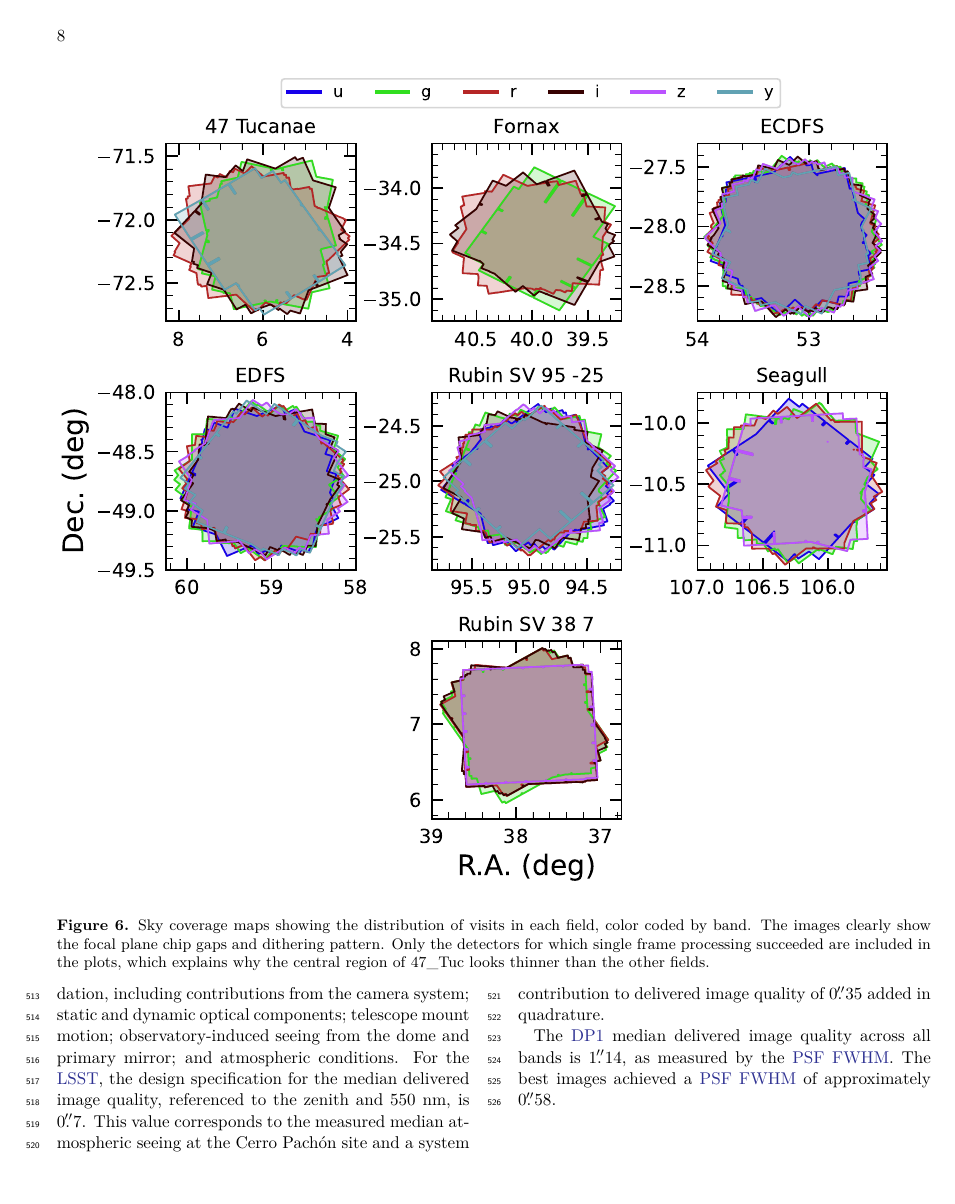
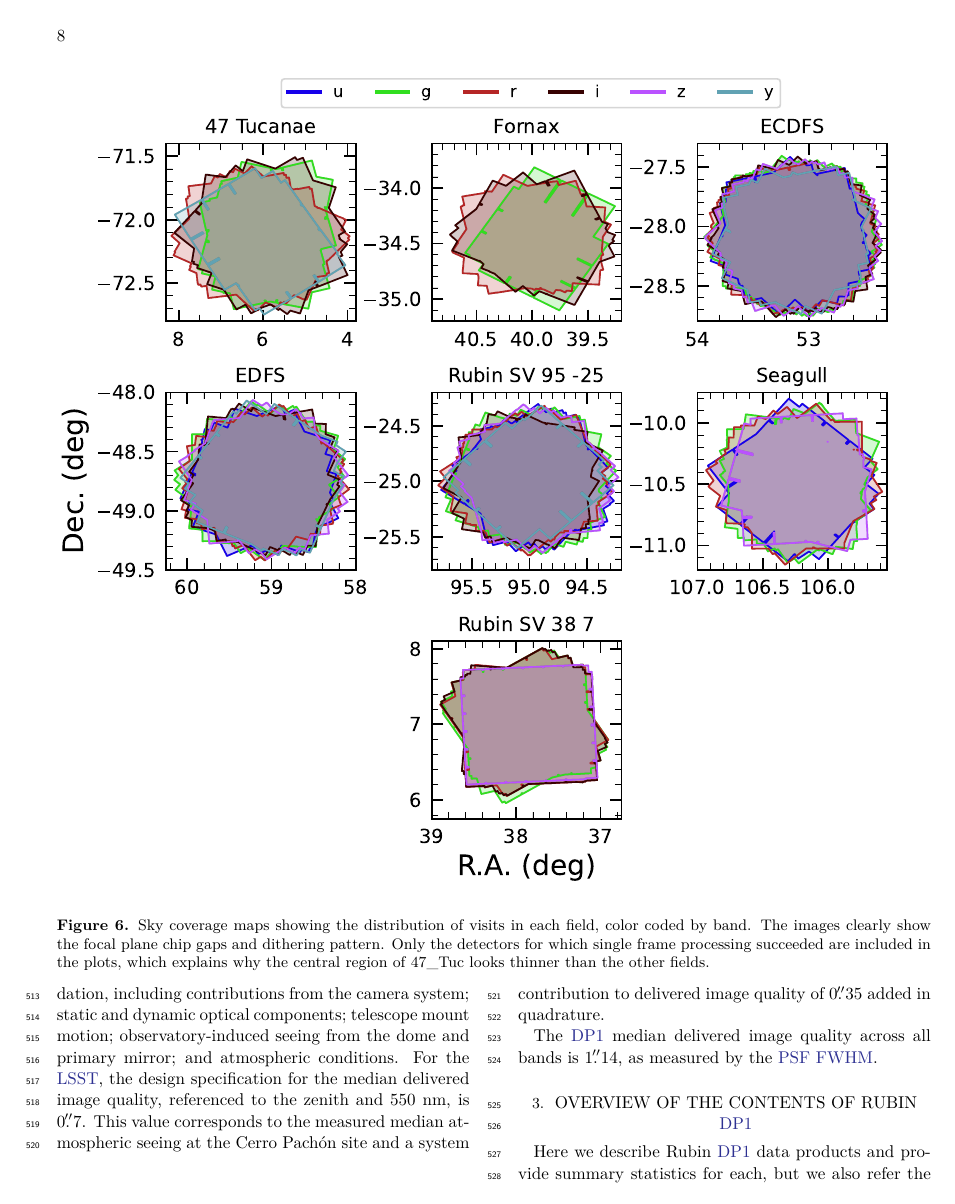
Before and after one commit to lsst/rtn-095, a LaTeX paper (RTN-095.tex, which reads commissioning.tex): page 8 of 49. Compiled offline with XeLaTeX.

Commit message:
Update commissioning.tex
Co-authored-by: James Mullaney <j.mullaney@sheffield.ac.uk>

```diff
--- a/commissioning.tex
+++ b/commissioning.tex
@@ -213,4 +213,3 @@ This value corresponds to the measured median atmospheric seeing at the Cerro Pa
 % \input{tables/image_quality_summary}
 % \tabref{tab:image_quality} summarizes the delivered image quality expressed in terms of the PSF FWHM in arcseconds per band for the \nexposures in \gls{DP1}.
 The \gls{DP1} median delivered image quality across all bands is \medianimagequalityallbands, as measured by the \gls{PSF} \gls{FWHM}.
-The best images achieved a \gls{PSF} \gls{FWHM} of approximately \bestimagequality.
```
